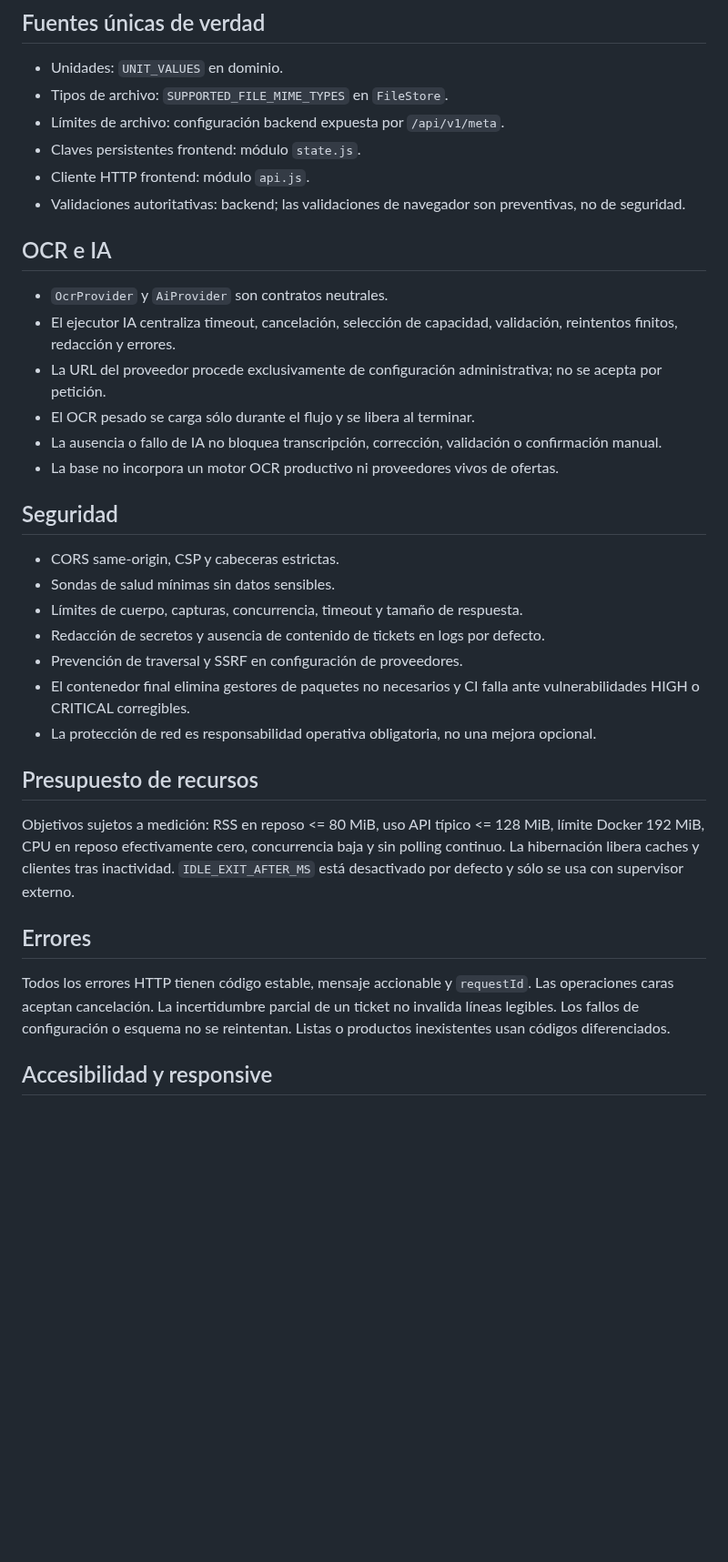
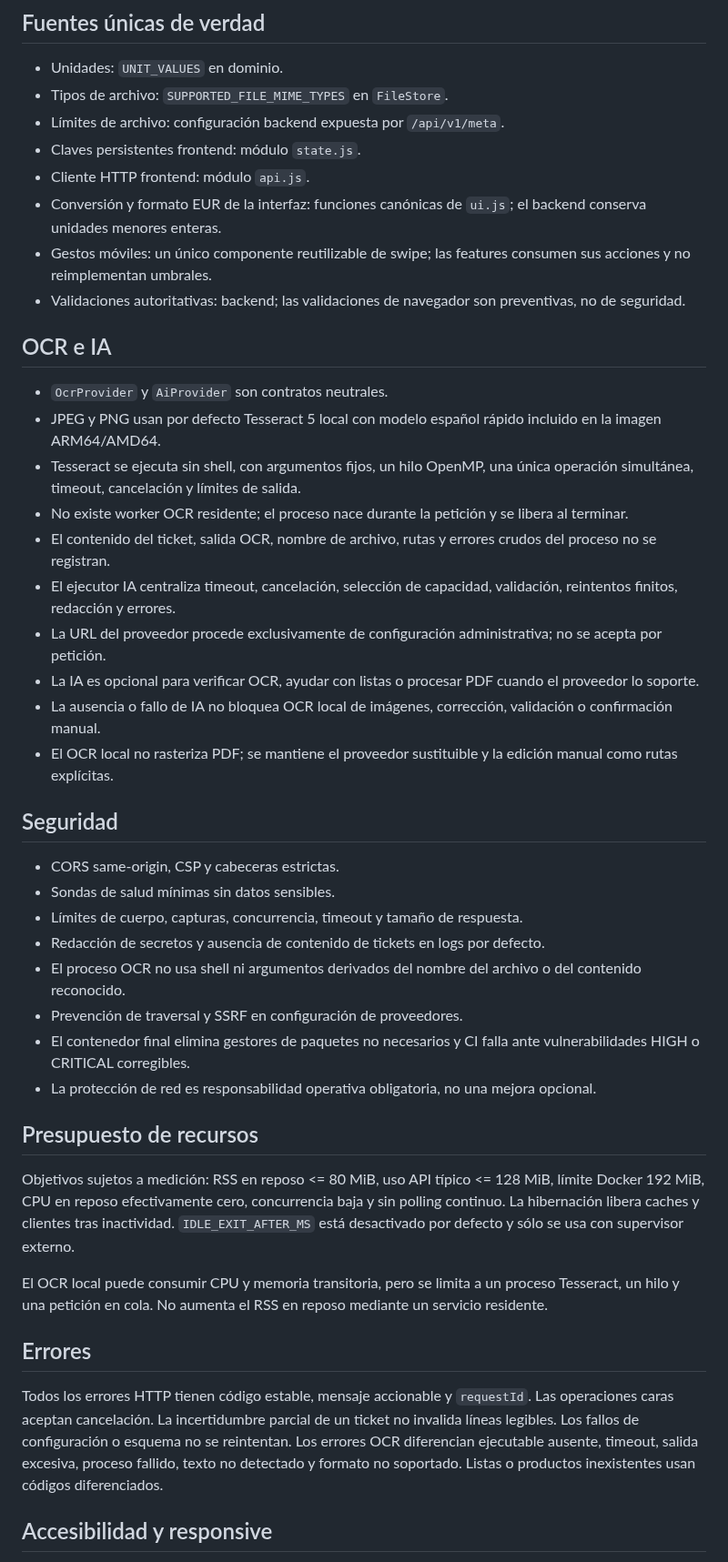
Before and after one commit to juanjoGonDev/Basketra, a Markdown page: spec.md, the part around one of its changes. Shown at 91% size. GitHub-like rendering; blank space fills up the shorter version.

Commit message:
docs(spec): require local ocr and euro rows

```diff
--- a/spec.md
+++ b/spec.md
@@ -86,16 +92,22 @@ La migración 2 registra backups previos a migraciones. La migración 3 añade `
 - Límites de archivo: configuración backend expuesta por `/api/v1/meta`.
 - Claves persistentes frontend: módulo `state.js`.
 - Cliente HTTP frontend: módulo `api.js`.
+- Conversión y formato EUR de la interfaz: funciones canónicas de `ui.js`; el backend conserva unidades menores enteras.
+- Gestos móviles: un único componente reutilizable de swipe; las features consumen sus acciones y no reimplementan umbrales.
 - Validaciones autoritativas: backend; las validaciones de navegador son preventivas, no de seguridad.
 
 ## OCR e IA
 
 - `OcrProvider` y `AiProvider` son contratos neutrales.
+- JPEG y PNG usan por defecto Tesseract 5 local con modelo español rápido incluido en la imagen ARM64/AMD64.
+- Tesseract se ejecuta sin shell, con argumentos fijos, un hilo OpenMP, una única operación simultánea, timeout, cancelación y límites de salida.
+- No existe worker OCR residente; el proceso nace durante la petición y se libera al terminar.
+- El contenido del ticket, salida OCR, nombre de archivo, rutas y errores crudos del proceso no se registran.
 - El ejecutor IA centraliza timeout, cancelación, selección de capacidad, validación, reintentos finitos, redacción y errores.
 - La URL del proveedor procede exclusivamente de configuración administrativa; no se acepta por petición.
-- El OCR pesado se carga sólo durante el flujo y se libera al terminar.
-- La ausencia o fallo de IA no bloquea transcripción, corrección, validación o confirmación manual.
-- La base no incorpora un motor OCR productivo ni proveedores vivos de ofertas.
+- La IA es opcional para verificar OCR, ayudar con listas o procesar PDF cuando el proveedor lo soporte.
+- La ausencia o fallo de IA no bloquea OCR local de imágenes, corrección, validación o confirmación manual.
+- El OCR local no rasteriza PDF; se mantiene el proveedor sustituible y la edición manual como rutas explícitas.
 
 ## Seguridad
 
@@ -103,6 +115,7 @@ La migración 2 registra backups previos a migraciones. La migración 3 añade `
 - Sondas de salud mínimas sin datos sensibles.
 - Límites de cuerpo, capturas, concurrencia, timeout y tamaño de respuesta.
 - Redacción de secretos y ausencia de contenido de tickets en logs por defecto.
+- El proceso OCR no usa shell ni argumentos derivados del nombre del archivo o del contenido reconocido.
 - Prevención de traversal y SSRF en configuración de proveedores.
 - El contenedor final elimina gestores de paquetes no necesarios y CI falla ante vulnerabilidades HIGH o CRITICAL corregibles.
 - La protección de red es responsabilidad operativa obligatoria, no una mejora opcional.
@@ -111,9 +124,11 @@ La migración 2 registra backups previos a migraciones. La migración 3 añade `
 
 Objetivos sujetos a medición: RSS en reposo <= 80 MiB, uso API típico <= 128 MiB, límite Docker 192 MiB, CPU en reposo efectivamente cero, concurrencia baja y sin polling continuo. La hibernación libera caches y clientes tras inactividad. `IDLE_EXIT_AFTER_MS` está desactivado por defecto y sólo se usa con supervisor externo.
 
+El OCR local puede consumir CPU y memoria transitoria, pero se limita a un proceso Tesseract, un hilo y una petición en cola. No aumenta el RSS en reposo mediante un servicio residente.
+
 ## Errores
 
-Todos los errores HTTP tienen código estable, mensaje accionable y `requestId`. Las operaciones caras aceptan cancelación. La incertidumbre parcial de un ticket no invalida líneas legibles. Los fallos de configuración o esquema no se reintentan. Listas o productos inexistentes usan códigos diferenciados.
+Todos los errores HTTP tienen código estable, mensaje accionable y `requestId`. Las operaciones caras aceptan cancelación. La incertidumbre parcial de un ticket no invalida líneas legibles. Los fallos de configuración o esquema no se reintentan. Los errores OCR diferencian ejecutable ausente, timeout, salida excesiva, proceso fallido, texto no detectado y formato no soportado. Listas o productos inexistentes usan códigos diferenciados.
 
 ## Accesibilidad y responsive
 
```
Also changed, not shown: other parts of spec.md (+21 -12 lines).
